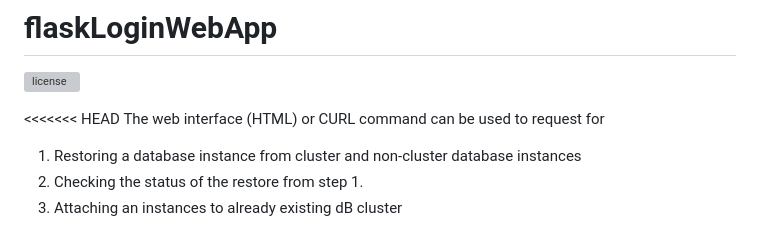
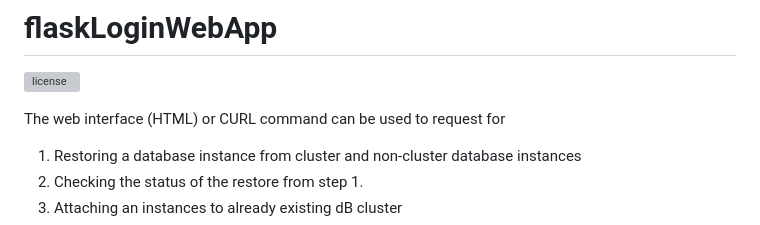
Before and after one commit to skondla/flaskAPIWebApp, a Markdown page: README.md, the part around the change. Drawn GitHub-style; grey boxes are pictures that could not be loaded.

```diff
--- a/README.md
+++ b/README.md
@@ -1,7 +1,7 @@
 # flaskLoginWebApp
 [![license](https://img.shields.io/github/license/mashape/apistatus.svg?maxAge=2592000)](https://github.com/skondla/flaskLoginWebApp/blob/master/LICENSE)
 
-<<<<<<< HEAD
+
 The web interface (HTML) or CURL command can be used to request for
 1. Restoring a database instance from cluster and non-cluster database instances
 2. Checking the status of the restore from step 1.
```
